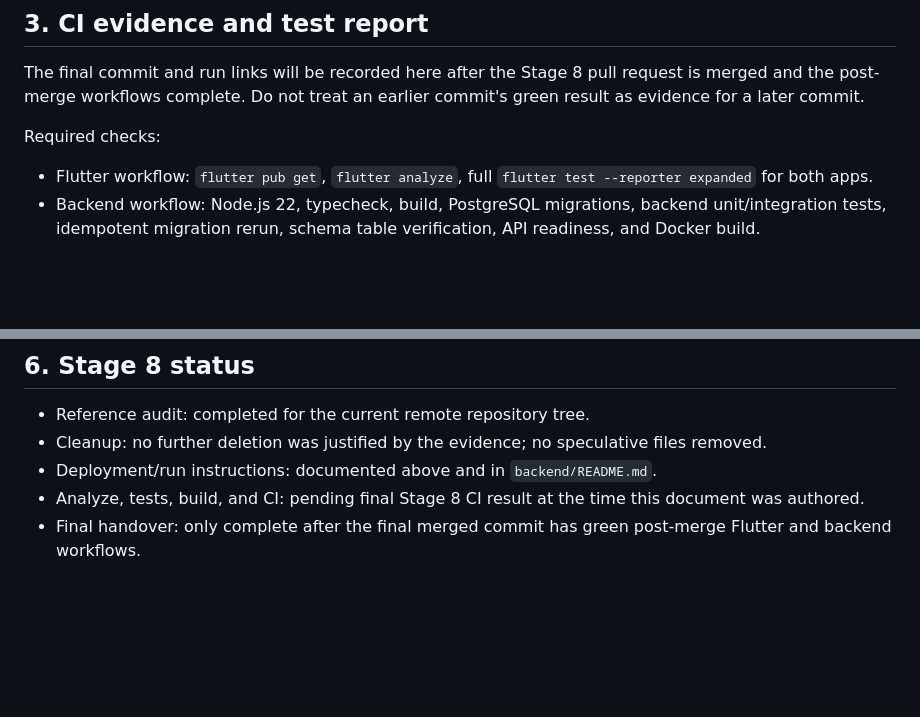
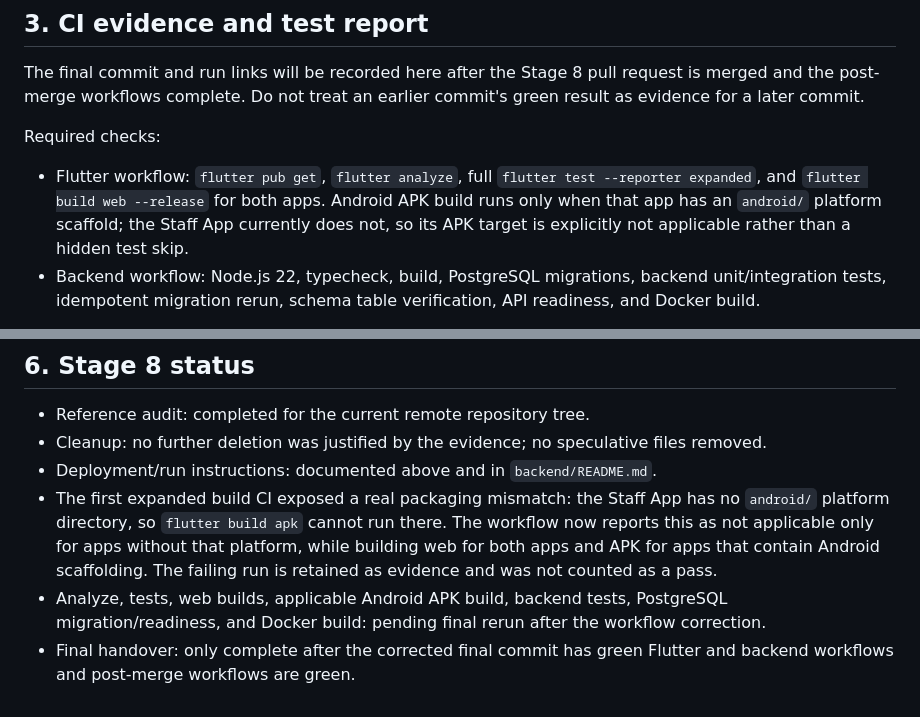
Before and after one commit to firefa123/FIREFA-9580220, a Markdown page: docs/operations/stage-8-final-handover.md, 2 parts joined by grey strips. Drawn GitHub-style; blank space fills up the shorter version.

Commit message:
Record justified Staff App Android build boundary

```diff
--- a/docs/operations/stage-8-final-handover.md
+++ b/docs/operations/stage-8-final-handover.md
@@ -100,7 +100,7 @@ Restore is destructive to the target database. Verify the target connection and
 The final commit and run links will be recorded here after the Stage 8 pull request is merged and the post-merge workflows complete. Do not treat an earlier commit's green result as evidence for a later commit.
 
 Required checks:
-- Flutter workflow: `flutter pub get`, `flutter analyze`, full `flutter test --reporter expanded` for both apps.
+- Flutter workflow: `flutter pub get`, `flutter analyze`, full `flutter test --reporter expanded`, and `flutter build web --release` for both apps. Android APK build runs only when that app has an `android/` platform scaffold; the Staff App currently does not, so its APK target is explicitly not applicable rather than a hidden test skip.
 - Backend workflow: Node.js 22, typecheck, build, PostgreSQL migrations, backend unit/integration tests, idempotent migration rerun, schema table verification, API readiness, and Docker build.
 
 A passing CI run validates code and an ephemeral PostgreSQL service only. It is not proof of a successful production deployment, live public network access, TLS configuration, or a real backup/restore drill.
@@ -124,5 +124,6 @@ The migration directory contains both `006_owner_cashier_roles_only.sql` and `00
 - Reference audit: completed for the current remote repository tree.
 - Cleanup: no further deletion was justified by the evidence; no speculative files removed.
 - Deployment/run instructions: documented above and in `backend/README.md`.
-- Analyze, tests, build, and CI: pending final Stage 8 CI result at the time this document was authored.
-- Final handover: only complete after the final merged commit has green post-merge Flutter and backend workflows.
+- The first expanded build CI exposed a real packaging mismatch: the Staff App has no `android/` platform directory, so `flutter build apk` cannot run there. The workflow now reports this as not applicable only for apps without that platform, while building web for both apps and APK for apps that contain Android scaffolding. The failing run is retained as evidence and was not counted as a pass.
+- Analyze, tests, web builds, applicable Android APK build, backend tests, PostgreSQL migration/readiness, and Docker build: pending final rerun after the workflow correction.
+- Final handover: only complete after the corrected final commit has green Flutter and backend workflows and post-merge workflows are green.
```
